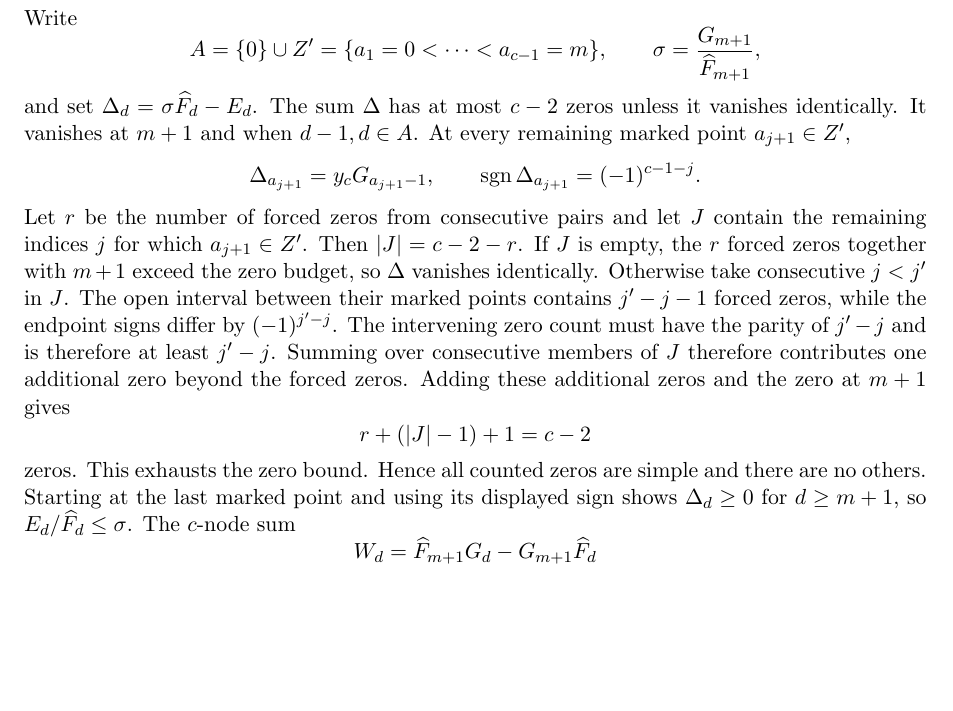
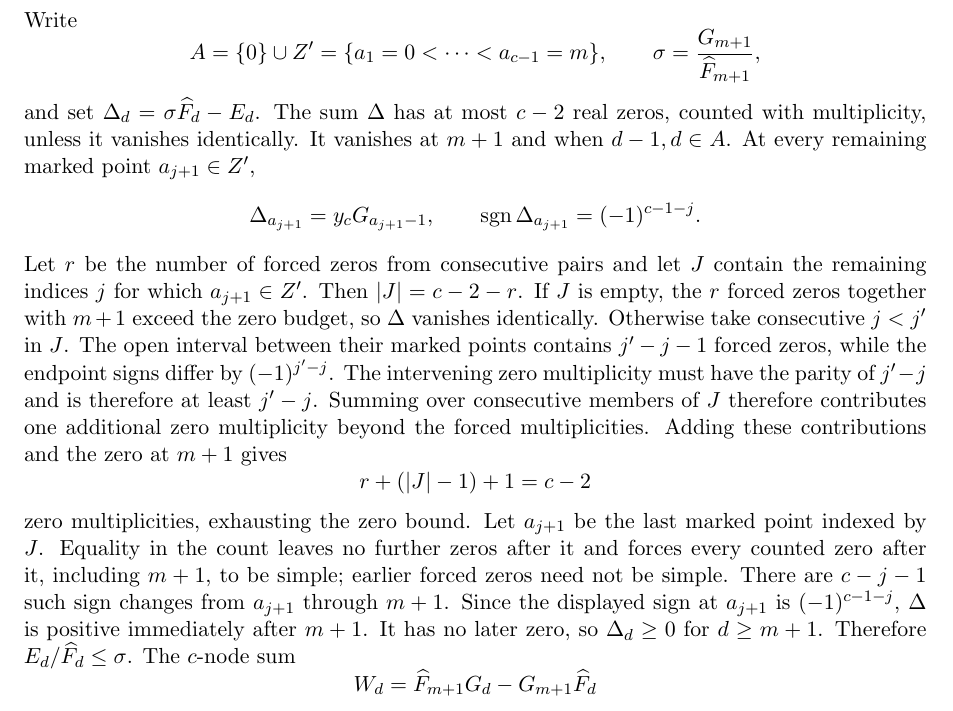
Before and after one commit to bangyen/coefficient-mass, a LaTeX paper (coefficient-mass.tex): part of page 3 of 5, cut so that both start at the same text, the shorter picture padded with empty space. Compiled offline with pdfLaTeX.

Commit message:
Clarify displaced-zero multiplicity count

```diff
--- a/coefficient-mass.tex
+++ b/coefficient-mass.tex
@@ -195,7 +195,8 @@ Write
  \sigma=\frac{G_{m+1}}{\widehat F_{m+1}},
 \]
 and set $\Delta_d=\sigma\widehat F_d-E_d$.  The sum $\Delta$ has at most
-$c-2$ zeros unless it vanishes identically.  It vanishes at $m+1$ and when
+$c-2$ real zeros, counted with multiplicity, unless it vanishes identically.
+It vanishes at $m+1$ and when
 $d-1,d\in A$.  At every remaining marked point $a_{j+1}\in Z'$,
 \[
  \Delta_{a_{j+1}}=y_cG_{a_{j+1}-1},\qquad
@@ -207,16 +208,20 @@ $|J|=c-2-r$.  If $J$ is empty, the $r$ forced zeros together with $m+1$
 exceed the zero budget, so $\Delta$ vanishes identically.  Otherwise take
 consecutive $j<j'$ in $J$.  The open interval between their marked points
 contains $j'-j-1$ forced zeros, while the endpoint signs differ by
-$(-1)^{j'-j}$.  The intervening zero count must have the parity of $j'-j$
+$(-1)^{j'-j}$.  The intervening zero multiplicity must have the parity of $j'-j$
 and is therefore at least $j'-j$.  Summing over consecutive members of $J$
-therefore contributes one additional zero beyond the forced zeros.  Adding
-these additional zeros and the zero at $m+1$ gives
+therefore contributes one additional zero multiplicity beyond the forced
+multiplicities.  Adding these contributions and the zero at $m+1$ gives
 \[
  r+(|J|-1)+1=c-2
 \]
-zeros.  This exhausts the zero bound.  Hence all counted zeros are simple and
-there are no others.  Starting at the last marked point and using its
-displayed sign shows $\Delta_d\ge0$ for $d\ge m+1$, so
+zero multiplicities, exhausting the zero bound.  Let $a_{j+1}$ be the last
+marked point indexed by $J$.  Equality in the count leaves no further zeros
+after it and forces every counted zero after it, including $m+1$, to be
+simple; earlier forced zeros need not be simple.  There are $c-j-1$ such
+sign changes from $a_{j+1}$ through $m+1$.  Since the displayed sign at
+$a_{j+1}$ is $(-1)^{c-1-j}$, $\Delta$ is positive immediately after $m+1$.
+It has no later zero, so $\Delta_d\ge0$ for $d\ge m+1$.  Therefore
 $E_d/\widehat F_d\le\sigma$.  The $c$-node sum
 \[
  W_d=\widehat F_{m+1}G_d-G_{m+1}\widehat F_d
```
